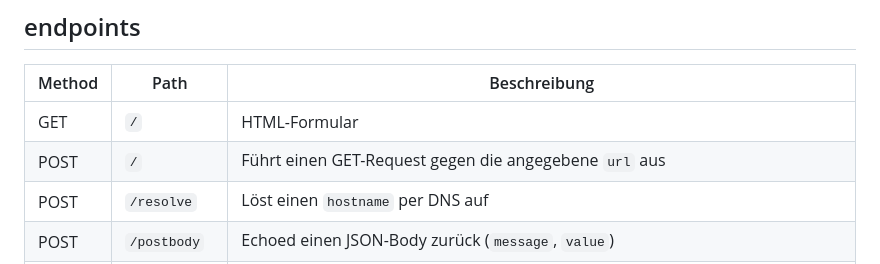
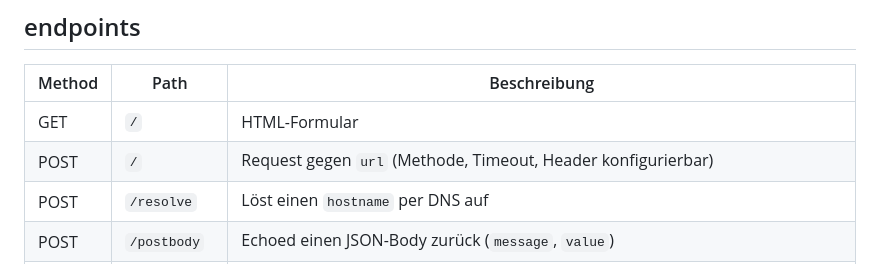
Before and after one commit to wlanboy/httptester, a Markdown page: readme.md, the part around the change. GitHub-like rendering.

Commit message:
/ endpoint

```diff
--- a/readme.md
+++ b/readme.md
@@ -56,7 +56,7 @@ uv run pyright .
 | Method | Path         | Beschreibung                                          |
 |--------|--------------|--------------------------------------------------------|
 | GET    | `/`          | HTML-Formular                                          |
-| POST   | `/`          | Führt einen GET-Request gegen die angegebene `url` aus |
+| POST   | `/`          | Request gegen `url` (Methode, Timeout, Header konfigurierbar) |
 | POST   | `/resolve`   | Löst einen `hostname` per DNS auf                      |
 | POST   | `/postbody`  | Echoed einen JSON-Body zurück (`message`, `value`)     |
 | GET    | `/healthz`   | Liveness-/Readiness-Check, liefert `{"status": "ok"}`  |
```
